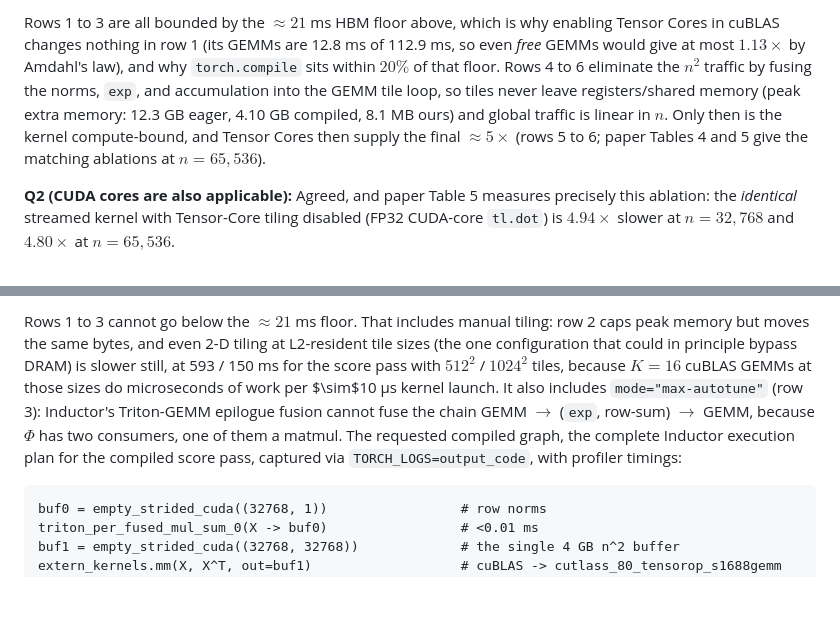
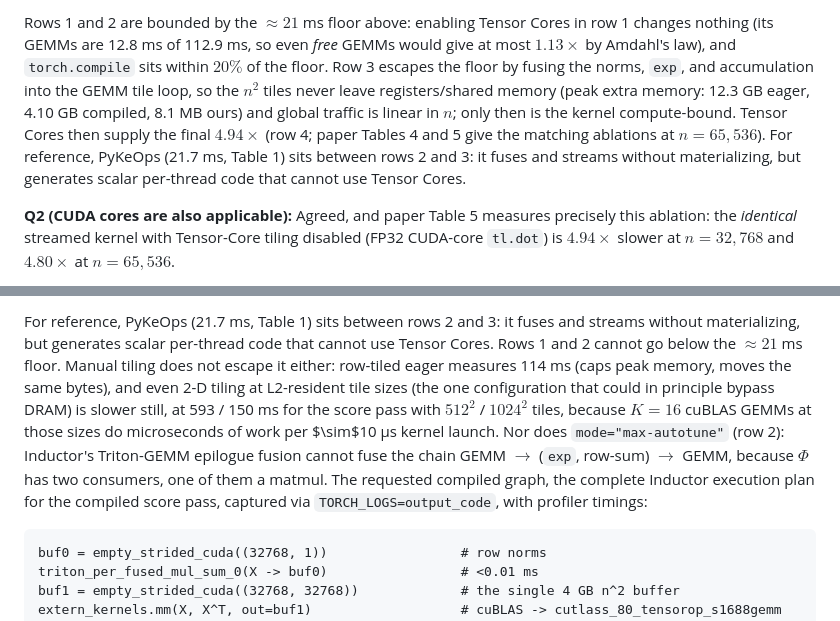
Before and after one commit to Elliotepsteino/Flash-SD-KDE, a Markdown page: paper/neurips2026/rebuttal.md, 2 parts joined by grey strips. GitHub-like rendering; blank space fills up the shorter version.

````diff
--- a/paper/neurips2026/rebuttal.md
+++ b/paper/neurips2026/rebuttal.md
@@ -55,5 +53,5 @@ Thank you for your detailed review. To address your questions we ran several new
 
-Rows 1 to 3 are all bounded by the $\approx 21$ ms HBM floor above, which is why enabling Tensor Cores in cuBLAS changes nothing in row 1 (its GEMMs are 12.8 ms of 112.9 ms, so even *free* GEMMs would give at most $1.13\times$ by Amdahl's law), and why `torch.compile` sits within $20\%$ of that floor. Rows 4 to 6 eliminate the $n^2$ traffic by fusing the norms, `exp`, and accumulation into the GEMM tile loop, so tiles never leave registers/shared memory (peak extra memory: 12.3 GB eager, 4.10 GB compiled, 8.1 MB ours) and global traffic is linear in $n$. Only then is the kernel compute-bound, and Tensor Cores then supply the final $\approx 5\times$ (rows 5 to 6; paper Tables 4 and 5 give the matching ablations at $n=65{,}536$).
+Rows 1 and 2 are bounded by the $\approx 21$ ms floor above: enabling Tensor Cores in row 1 changes nothing (its GEMMs are 12.8 ms of 112.9 ms, so even *free* GEMMs would give at most $1.13\times$ by Amdahl's law), and `torch.compile` sits within $20\%$ of the floor. Row 3 escapes the floor by fusing the norms, `exp`, and accumulation into the GEMM tile loop, so the $n^2$ tiles never leave registers/shared memory (peak extra memory: 12.3 GB eager, 4.10 GB compiled, 8.1 MB ours) and global traffic is linear in $n$; only then is the kernel compute-bound. Tensor Cores then supply the final $4.94\times$ (row 4; paper Tables 4 and 5 give the matching ablations at $n=65{,}536$). For reference, PyKeOps (21.7 ms, Table 1) sits between rows 2 and 3: it fuses and streams without materializing, but generates scalar per-thread code that cannot use Tensor Cores.
 
 **Q2 (CUDA cores are also applicable):** Agreed, and paper Table 5 measures precisely this ablation: the *identical* streamed kernel with Tensor-Core tiling disabled (FP32 CUDA-core `tl.dot`) is $4.94\times$ slower at $n=32{,}768$ and $4.80\times$ at $n=65{,}536$.
 
@@ -170,5 +166,5 @@ Thank you for your insightful review. To address your questions we ran new exper
 
-Rows 1 to 3 cannot go below the $\approx 21$ ms floor. That includes manual tiling: row 2 caps peak memory but moves the same bytes, and even 2-D tiling at L2-resident tile sizes (the one configuration that could in principle bypass DRAM) is slower still, at 593 / 150 ms for the score pass with $512^2$ / $1024^2$ tiles, because $K=16$ cuBLAS GEMMs at those sizes do microseconds of work per $\sim$10 µs kernel launch. It also includes `mode="max-autotune"` (row 3): Inductor's Triton-GEMM epilogue fusion cannot fuse the chain GEMM $\to$ (`exp`, row-sum) $\to$ GEMM, because $\Phi$ has two consumers, one of them a matmul. The requested compiled graph, the complete Inductor execution plan for the compiled score pass, captured via `TORCH_LOGS=output_code`, with profiler timings:
+For reference, PyKeOps (21.7 ms, Table 1) sits between rows 2 and 3: it fuses and streams without materializing, but generates scalar per-thread code that cannot use Tensor Cores. Rows 1 and 2 cannot go below the $\approx 21$ ms floor. Manual tiling does not escape it either: row-tiled eager measures 114 ms (caps peak memory, moves the same bytes), and even 2-D tiling at L2-resident tile sizes (the one configuration that could in principle bypass DRAM) is slower still, at 593 / 150 ms for the score pass with $512^2$ / $1024^2$ tiles, because $K=16$ cuBLAS GEMMs at those sizes do microseconds of work per $\sim$10 µs kernel launch. Nor does `mode="max-autotune"` (row 2): Inductor's Triton-GEMM epilogue fusion cannot fuse the chain GEMM $\to$ (`exp`, row-sum) $\to$ GEMM, because $\Phi$ has two consumers, one of them a matmul. The requested compiled graph, the complete Inductor execution plan for the compiled score pass, captured via `TORCH_LOGS=output_code`, with profiler timings:
 
 ```
 buf0 = empty_strided_cuda((32768, 1))                 # row norms
````
Also changed, not shown: other parts of paper/neurips2026/rebuttal.md (+12 -16 lines).
